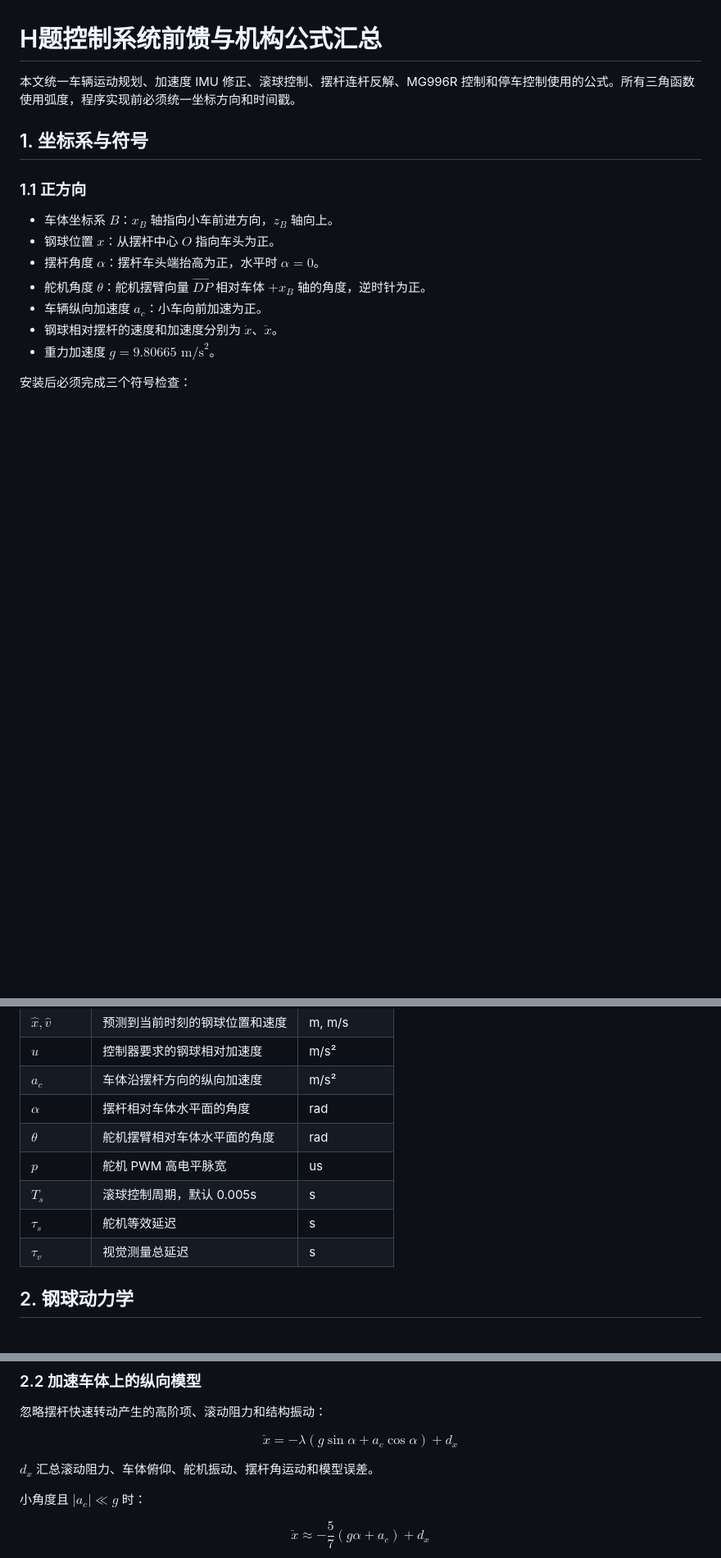
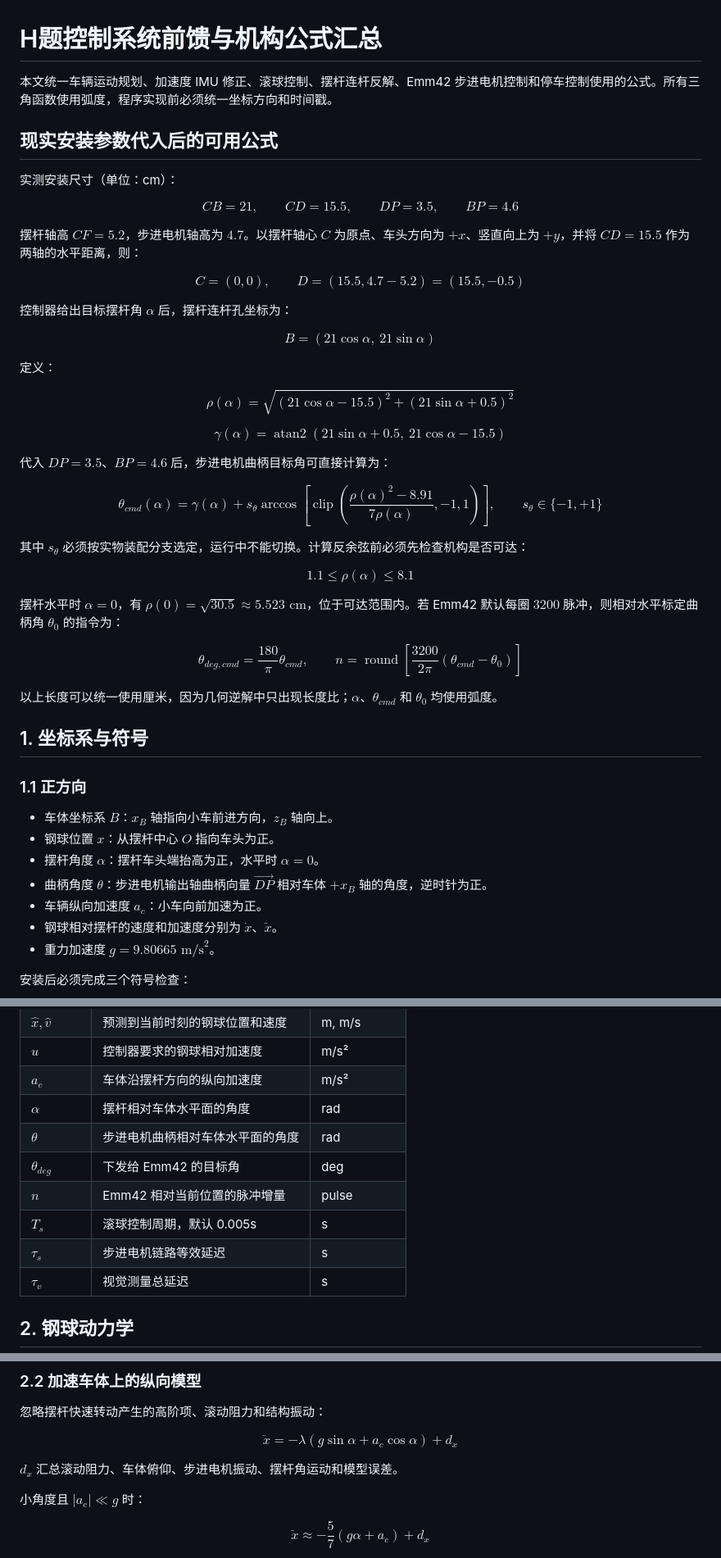
Before and after one commit to Hainzcn/M0G3519, a Markdown page: docs/formula.md, 3 parts joined by grey strips. Shown at 82% size. Drawn GitHub-style; blank space fills up the shorter version.

```diff
--- a/docs/formula.md
+++ b/docs/formula.md
@@ -1,6 +1,80 @@
 # H题控制系统前馈与机构公式汇总
 
-本文统一车辆运动规划、加速度 IMU 修正、滚球控制、摆杆连杆反解、MG996R 控制和停车控制使用的公式。所有三角函数使用弧度，程序实现前必须统一坐标方向和时间戳。
+本文统一车辆运动规划、加速度 IMU 修正、滚球控制、摆杆连杆反解、Emm42 步进电机控制和停车控制使用的公式。所有三角函数使用弧度，程序实现前必须统一坐标方向和时间戳。
+
+## 现实安装参数代入后的可用公式
+
+实测安装尺寸（单位：cm）：
+
+$$
+CB=21,\qquad CD=15.5,\qquad DP=3.5,\qquad BP=4.6
+$$
+
+摆杆轴高 $CF=5.2$，步进电机轴高为 $4.7$。以摆杆轴心 $C$ 为原点、车头方向为 $+x$、竖直向上为 $+y$，并将 $CD=15.5$ 作为两轴的水平距离，则：
+
+$$
+C=(0,0),\qquad D=(15.5,4.7-5.2)=\boxed{(15.5,-0.5)}
+$$
+
+控制器给出目标摆杆角 $\alpha$ 后，摆杆连杆孔坐标为：
+
+$$
+B=(21\cos\alpha,\ 21\sin\alpha)
+$$
+
+定义：
+
+$$
+\boxed{
+\rho(\alpha)=
+\sqrt{
+(21\cos\alpha-15.5)^2+
+(21\sin\alpha+0.5)^2
+}
+}
+$$
+
+$$
+\boxed{
+\gamma(\alpha)=
+\operatorname{atan2}
+\left(21\sin\alpha+0.5,\ 21\cos\alpha-15.5\right)
+}
+$$
+
+代入 $DP=3.5$、$BP=4.6$ 后，步进电机曲柄目标角可直接计算为：
+
+$$
+\boxed{
+\theta_{cmd}(\alpha)=
+\gamma(\alpha)+s_\theta
+\arccos\left[
+\operatorname{clip}\left(
+\frac{\rho(\alpha)^2-8.91}{7\rho(\alpha)},
+-1,1
+\right)
+\right],\qquad s_\theta\in\{-1,+1\}
+}
+$$
+
+其中 $s_\theta$ 必须按实物装配分支选定，运行中不能切换。计算反余弦前必须先检查机构是否可达：
+
+$$
+\boxed{1.1\le\rho(\alpha)\le8.1}
+$$
+
+摆杆水平时 $\alpha=0$，有 $\rho(0)=\sqrt{30.5}\approx5.523\text{ cm}$，位于可达范围内。若 Emm42 默认每圈 $3200$ 脉冲，则相对水平标定曲柄角 $\theta_0$ 的指令为：
+
+$$
+\boxed{
+\theta_{deg,cmd}=\frac{180}{\pi}\theta_{cmd},\qquad
+n=\operatorname{round}\left[
+\frac{3200}{2\pi}(\theta_{cmd}-\theta_0)
+\right]
+}
+$$
+
+以上长度可以统一使用厘米，因为几何逆解中只出现长度比；$\alpha$、$\theta_{cmd}$ 和 $\theta_0$ 均使用弧度。
 
 ## 1. 坐标系与符号
 
@@ -9,7 +83,7 @@
 - 车体坐标系 $B$：$x_B$ 轴指向小车前进方向，$z_B$ 轴向上。
 - 钢球位置 $x$：从摆杆中心 $O$ 指向车头为正。
 - 摆杆角度 $\alpha$：摆杆车头端抬高为正，水平时 $\alpha=0$。
-- 舵机角度 $\theta$：舵机摆臂向量 $\overrightarrow{DP}$ 相对车体 $+x_B$ 轴的角度，逆时针为正。
+- 曲柄角度 $\theta$：步进电机输出轴曲柄向量 $\overrightarrow{DP}$ 相对车体 $+x_B$ 轴的角度，逆时针为正。
 - 车辆纵向加速度 $a_c$：小车向前加速为正。
 - 钢球相对摆杆的速度和加速度分别为 $\dot{x}$、$\ddot{x}$。
 - 重力加速度 $g=9.80665\text{ m/s}^2$。
@@ -31,10 +105,11 @@
 | $u$ | 控制器要求的钢球相对加速度 | m/s² |
 | $a_c$ | 车体沿摆杆方向的纵向加速度 | m/s² |
 | $\alpha$ | 摆杆相对车体水平面的角度 | rad |
-| $\theta$ | 舵机摆臂相对车体水平面的角度 | rad |
-| $p$ | 舵机 PWM 高电平脉宽 | us |
+| $\theta$ | 步进电机曲柄相对车体水平面的角度 | rad |
+| $\theta_{deg}$ | 下发给 Emm42 的目标角 | deg |
+| $n$ | Emm42 相对当前位置的脉冲增量 | pulse |
 | $T_s$ | 滚球控制周期，默认 0.005s | s |
-| $\tau_s$ | 舵机等效延迟 | s |
+| $\tau_s$ | 步进电机链路等效延迟 | s |
 | $\tau_v$ | 视觉测量总延迟 | s |
 
 ## 2. 钢球动力学
@@ -61,7 +136,7 @@ $$
 \boxed{\ddot{x}=-\lambda\left(g\sin\alpha+a_c\cos\alpha\right)+d_x}
 $$
 
-$d_x$ 汇总滚动阻力、车体俯仰、舵机振动、摆杆角运动和模型误差。
+$d_x$ 汇总滚动阻力、车体俯仰、步进电机振动、摆杆角运动和模型误差。
 
 小角度且 $|a_c|\ll g$ 时：
 
```
Also changed, not shown: other parts of docs/formula.md (+74 -54 lines), docs/H题_详细设计技术路线.md (+60 -61 lines), docs/images/连杆.png, docs/log/2026-07-30-uart3-maix-test-mode.md (renamed from docs/log/2026-07-30-bluetooth-uart-test-mode.md), 12 other files.
